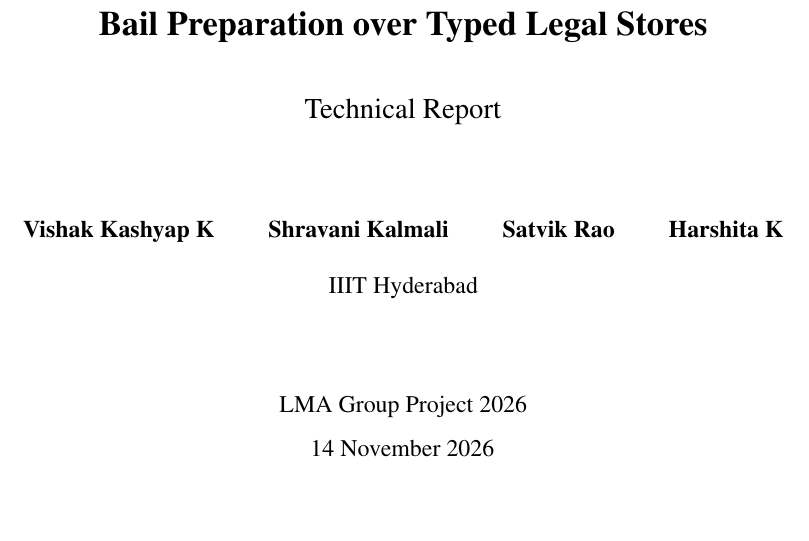
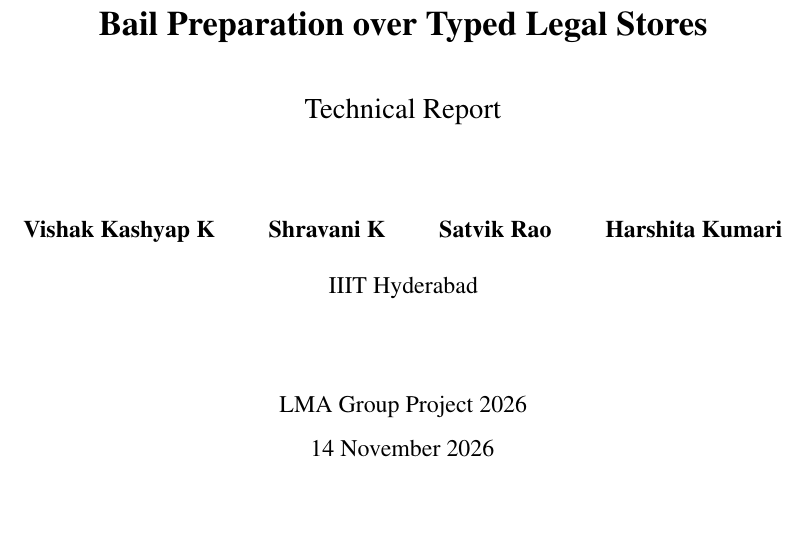
Before and after one commit to vishakkashyapk30/lma-group-project, a LaTeX paper (docs/technical-report/technical_report.tex): part of page 1 of 18, cut so that both start at the same text. Compiled offline with pdfLaTeX.

Commit message:
Technical report: author names as in the long report; rebuild

```diff
--- a/docs/technical-report/technical_report.tex
+++ b/docs/technical-report/technical_report.tex
@@ -41,7 +41,7 @@
 \vspace{0.9cm}
 {\Large Technical Report\par}
 \vspace{1.6cm}
-{\large\bfseries Vishak Kashyap K \qquad Shravani Kalmali \qquad Satvik Rao \qquad Harshita K\par}
+{\large\bfseries Vishak Kashyap K \qquad Shravani K \qquad Satvik Rao \qquad Harshita Kumari\par}
 \vspace{0.5cm}
 {\large IIIT Hyderabad\par}
 \vspace{1.6cm}
```
Also changed, not shown: docs/technical-report/technical_report.pdf.
